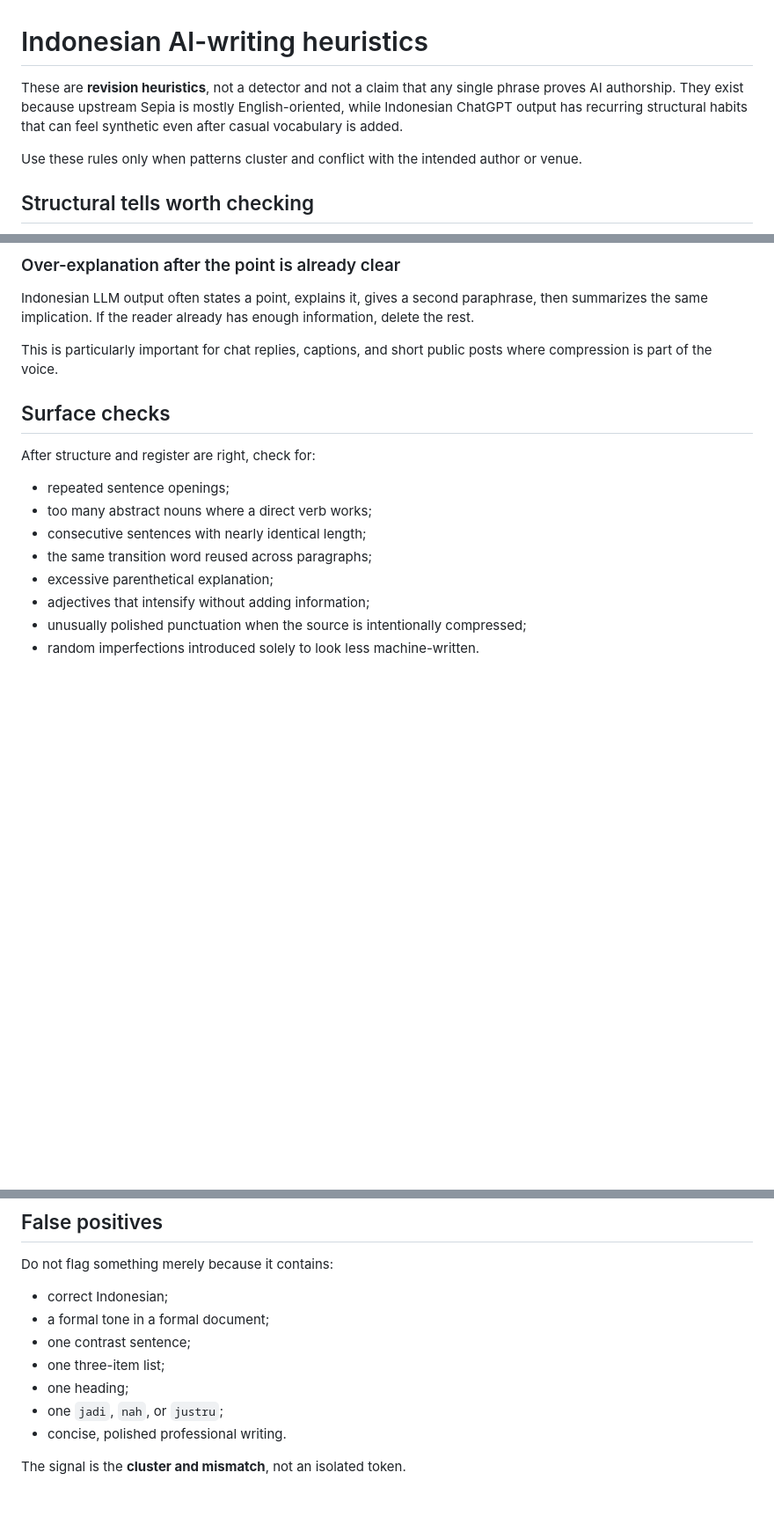
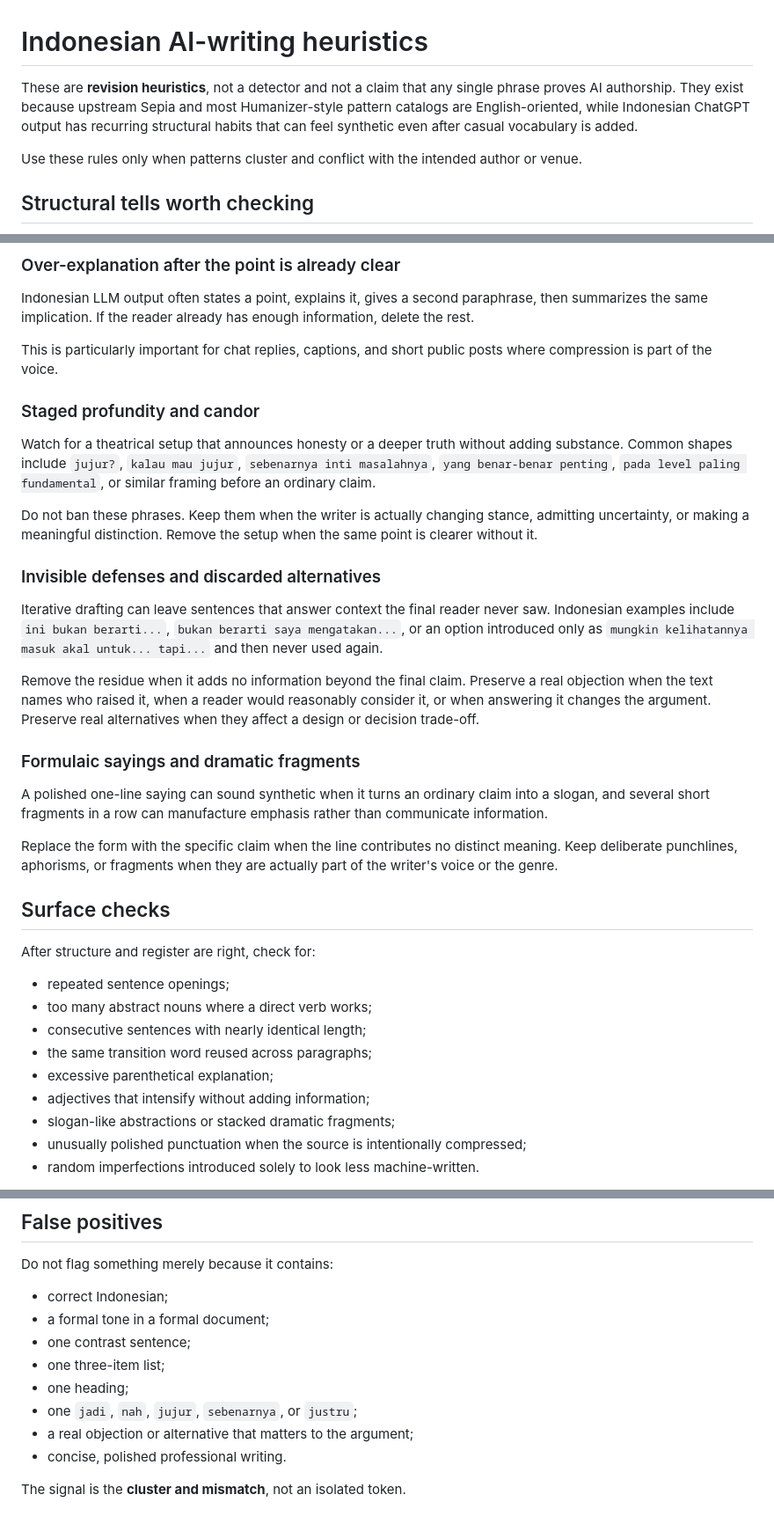
Before and after one commit to man612/chatgpt-personalization, a Markdown page: docs/writing/indonesian-ai-tells.md, 3 parts joined by grey strips. Shown at 88% size. Rendered like a GitHub page; blank space fills up the shorter version.

Commit message:
docs: adapt Humanizer residue patterns for Indonesian

```diff
--- a/docs/writing/indonesian-ai-tells.md
+++ b/docs/writing/indonesian-ai-tells.md
@@ -1,6 +1,6 @@
 # Indonesian AI-writing heuristics
 
-These are **revision heuristics**, not a detector and not a claim that any single phrase proves AI authorship. They exist because upstream Sepia is mostly English-oriented, while Indonesian ChatGPT output has recurring structural habits that can feel synthetic even after casual vocabulary is added.
+These are **revision heuristics**, not a detector and not a claim that any single phrase proves AI authorship. They exist because upstream Sepia and most Humanizer-style pattern catalogs are English-oriented, while Indonesian ChatGPT output has recurring structural habits that can feel synthetic even after casual vocabulary is added.
 
 Use these rules only when patterns cluster and conflict with the intended author or venue.
 
@@ -72,6 +72,24 @@ Indonesian LLM output often states a point, explains it, gives a second paraphra
 
 This is particularly important for chat replies, captions, and short public posts where compression is part of the voice.
 
+### Staged profundity and candor
+
+Watch for a theatrical setup that announces honesty or a deeper truth without adding substance. Common shapes include `jujur?`, `kalau mau jujur`, `sebenarnya inti masalahnya`, `yang benar-benar penting`, `pada level paling fundamental`, or similar framing before an ordinary claim.
+
+Do not ban these phrases. Keep them when the writer is actually changing stance, admitting uncertainty, or making a meaningful distinction. Remove the setup when the same point is clearer without it.
+
+### Invisible defenses and discarded alternatives
+
+Iterative drafting can leave sentences that answer context the final reader never saw. Indonesian examples include `ini bukan berarti...`, `bukan berarti saya mengatakan...`, or an option introduced only as `mungkin kelihatannya masuk akal untuk... tapi...` and then never used again.
+
+Remove the residue when it adds no information beyond the final claim. Preserve a real objection when the text names who raised it, when a reader would reasonably consider it, or when answering it changes the argument. Preserve real alternatives when they affect a design or decision trade-off.
+
+### Formulaic sayings and dramatic fragments
+
+A polished one-line saying can sound synthetic when it turns an ordinary claim into a slogan, and several short fragments in a row can manufacture emphasis rather than communicate information.
+
+Replace the form with the specific claim when the line contributes no distinct meaning. Keep deliberate punchlines, aphorisms, or fragments when they are actually part of the writer's voice or the genre.
+
 ## Surface checks
 
 After structure and register are right, check for:
@@ -82,6 +100,7 @@ After structure and register are right, check for:
 - the same transition word reused across paragraphs;
 - excessive parenthetical explanation;
 - adjectives that intensify without adding information;
+- slogan-like abstractions or stacked dramatic fragments;
 - unusually polished punctuation when the source is intentionally compressed;
 - random imperfections introduced solely to look less machine-written.
 
@@ -109,7 +128,8 @@ Do not flag something merely because it contains:
 - one contrast sentence;
 - one three-item list;
 - one heading;
-- one `jadi`, `nah`, or `justru`;
+- one `jadi`, `nah`, `jujur`, `sebenarnya`, or `justru`;
+- a real objection or alternative that matters to the argument;
 - concise, polished professional writing.
 
 The signal is the **cluster and mismatch**, not an isolated token.
```
